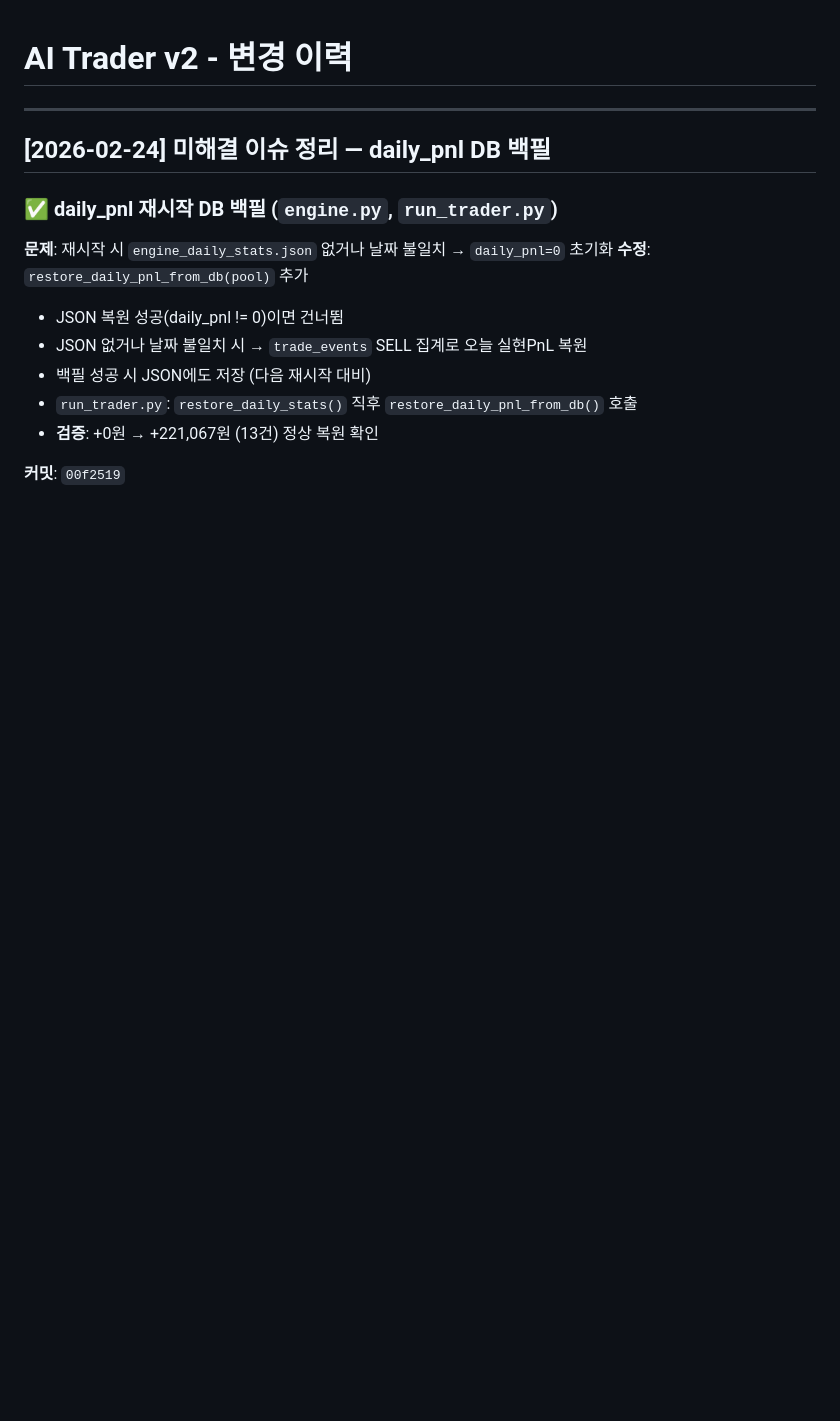
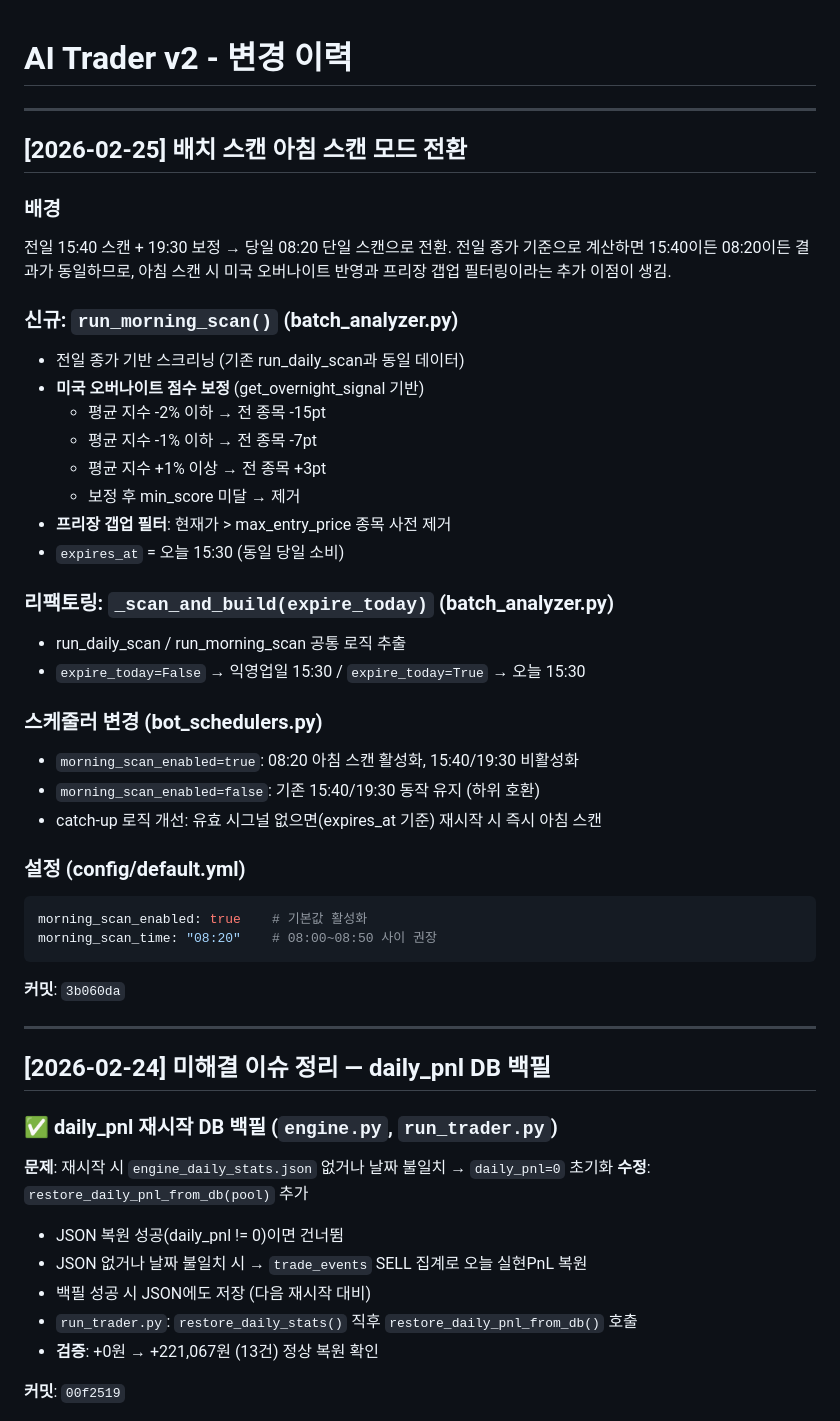
Before and after one commit to qwq-partners/ai-trader-v2, a Markdown page: CHANGELOG.md, the part around the change. GitHub-like rendering; blank space fills up the shorter version.

Commit message:
docs: CHANGELOG 아침 스캔 모드 전환 항목 추가

````diff
--- a/CHANGELOG.md
+++ b/CHANGELOG.md
@@ -1,4 +1,39 @@
 # AI Trader v2 - 변경 이력
+
+---
+
+## [2026-02-25] 배치 스캔 아침 스캔 모드 전환
+
+### 배경
+전일 15:40 스캔 + 19:30 보정 → 당일 08:20 단일 스캔으로 전환.
+전일 종가 기준으로 계산하면 15:40이든 08:20이든 결과가 동일하므로, 아침 스캔 시 미국 오버나이트 반영과 프리장 갭업 필터링이라는 추가 이점이 생김.
+
+### 신규: `run_morning_scan()` (batch_analyzer.py)
+- 전일 종가 기반 스크리닝 (기존 run_daily_scan과 동일 데이터)
+- **미국 오버나이트 점수 보정** (get_overnight_signal 기반)
+  - 평균 지수 -2% 이하 → 전 종목 -15pt
+  - 평균 지수 -1% 이하 → 전 종목 -7pt
+  - 평균 지수 +1% 이상 → 전 종목 +3pt
+  - 보정 후 min_score 미달 → 제거
+- **프리장 갭업 필터**: 현재가 > max_entry_price 종목 사전 제거
+- `expires_at` = 오늘 15:30 (동일 당일 소비)
+
+### 리팩토링: `_scan_and_build(expire_today)` (batch_analyzer.py)
+- run_daily_scan / run_morning_scan 공통 로직 추출
+- `expire_today=False` → 익영업일 15:30 / `expire_today=True` → 오늘 15:30
+
+### 스케줄러 변경 (bot_schedulers.py)
+- `morning_scan_enabled=true`: 08:20 아침 스캔 활성화, 15:40/19:30 비활성화
+- `morning_scan_enabled=false`: 기존 15:40/19:30 동작 유지 (하위 호환)
+- catch-up 로직 개선: 유효 시그널 없으면(expires_at 기준) 재시작 시 즉시 아침 스캔
+
+### 설정 (config/default.yml)
+```yaml
+morning_scan_enabled: true    # 기본값 활성화
+morning_scan_time: "08:20"    # 08:00~08:50 사이 권장
+```
+
+**커밋**: `3b060da`
 
 ---
 
````
